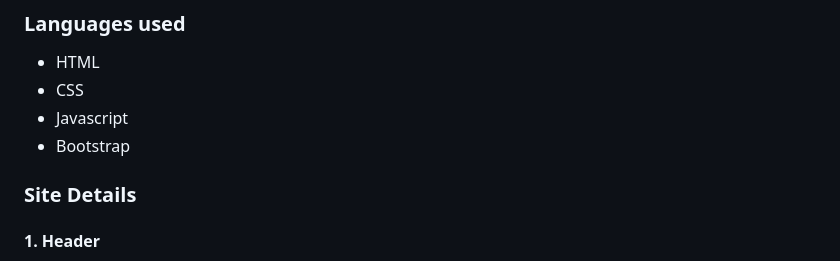
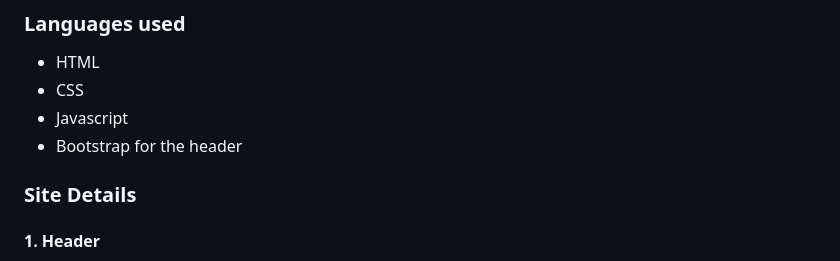
Before and after one commit to NZabik/Forum-javascript, a Markdown page: README.md, the part around the change. GitHub-like rendering.

Commit message:
test markdown

```diff
--- a/README.md
+++ b/README.md
@@ -24,7 +24,7 @@ There are 3 pages in Figma, one for each format.
 - HTML
 - CSS
 - Javascript
-- Bootstrap
+- Bootstrap for the header
 
 
 ### Site Details
```
